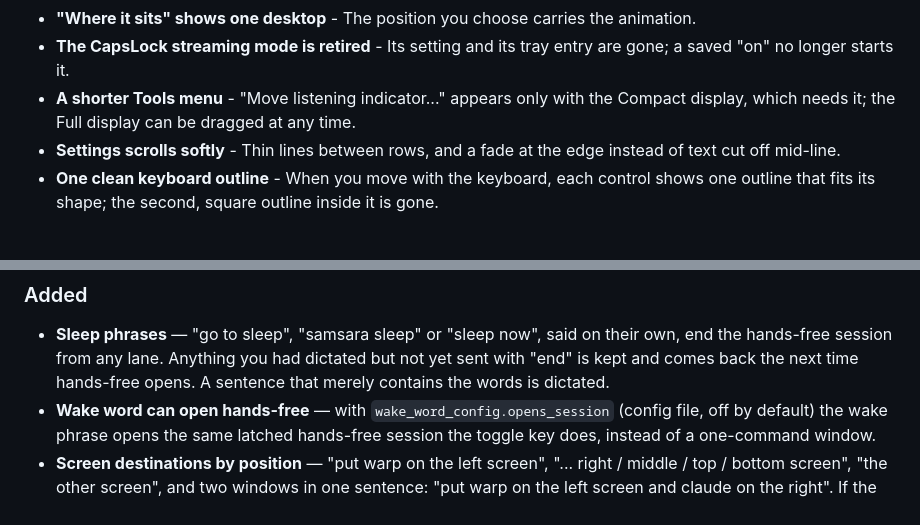
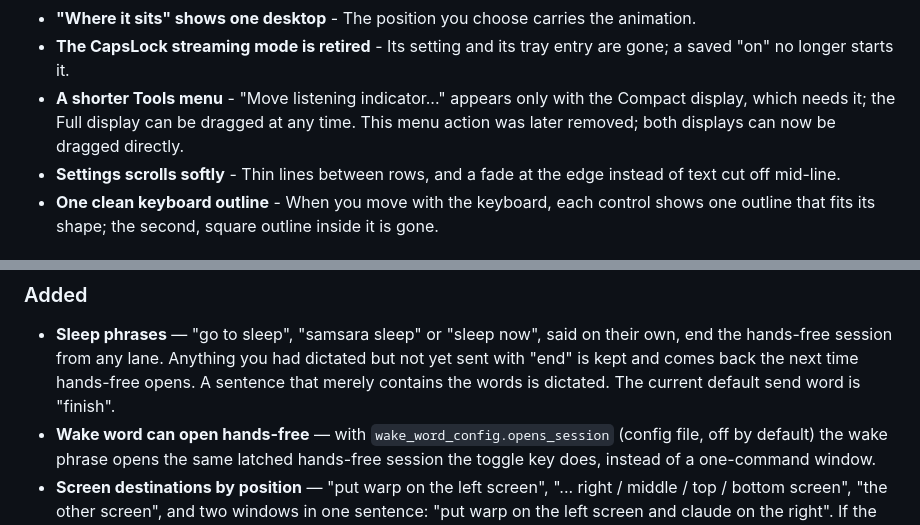
Before and after one commit to Morne-Ingstar/Samsara, a Markdown page: CHANGELOG.md, 2 parts joined by grey strips. Rendered like a GitHub page.

```diff
--- a/CHANGELOG.md
+++ b/CHANGELOG.md
@@ -116,7 +116,7 @@ Expanded media integrations, Ava intelligence, a calmer Settings and a new setup
 - **A quieter listening display** - Short messages appear as a small chip in the display's header, and the display no longer changes size when they come and go.
 - **"Where it sits" shows one desktop** - The position you choose carries the animation.
 - **The CapsLock streaming mode is retired** - Its setting and its tray entry are gone; a saved "on" no longer starts it.
-- **A shorter Tools menu** - "Move listening indicator..." appears only with the Compact display, which needs it; the Full display can be dragged at any time.
+- **A shorter Tools menu** - "Move listening indicator..." appears only with the Compact display, which needs it; the Full display can be dragged at any time. This menu action was later removed; both displays can now be dragged directly.
 - **Settings scrolls softly** - Thin lines between rows, and a fade at the edge instead of text cut off mid-line.
 - **One clean keyboard outline** - When you move with the keyboard, each control shows one outline that fits its shape; the second, square outline inside it is gone.
 
@@ -261,6 +261,7 @@ set of "do the real thing" commands for windows, music and the Claude app.
   their own, end the hands-free session from any lane. Anything you had
   dictated but not yet sent with "end" is kept and comes back the next time
   hands-free opens. A sentence that merely contains the words is dictated.
+  The current default send word is "finish".
 - **Wake word can open hands-free** — with `wake_word_config.opens_session`
   (config file, off by default) the wake phrase opens the same latched
   hands-free session the toggle key does, instead of a one-command window.
```
Also changed, not shown: other parts of CHANGELOG.md (+3 -3 lines), README.md (+0 -2 lines), 1 other file.
